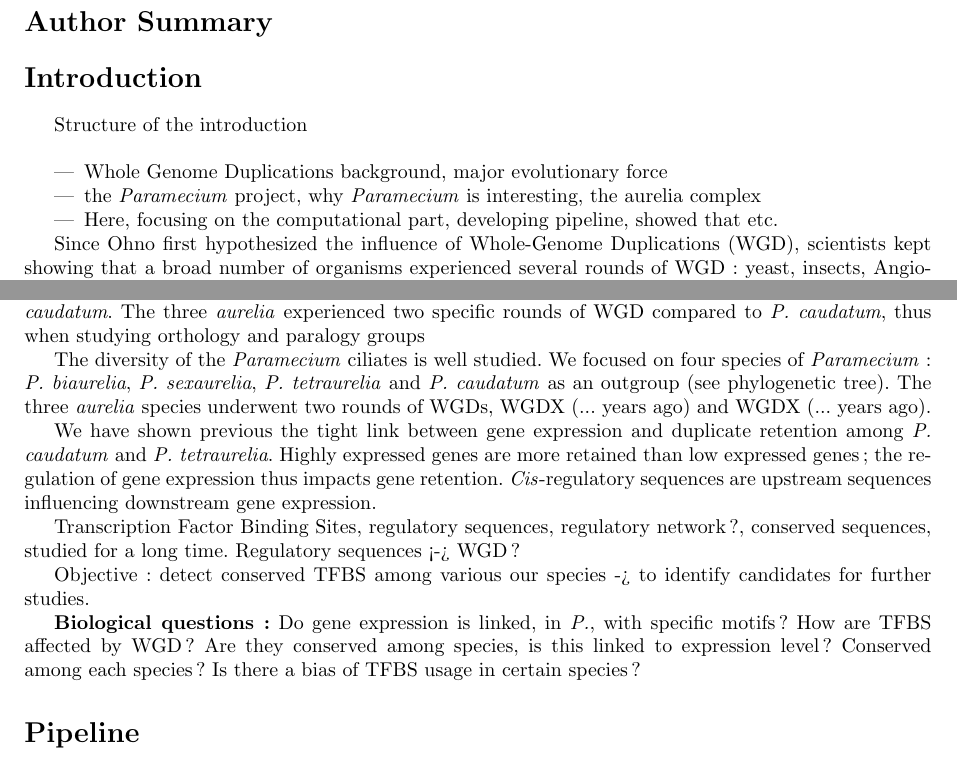
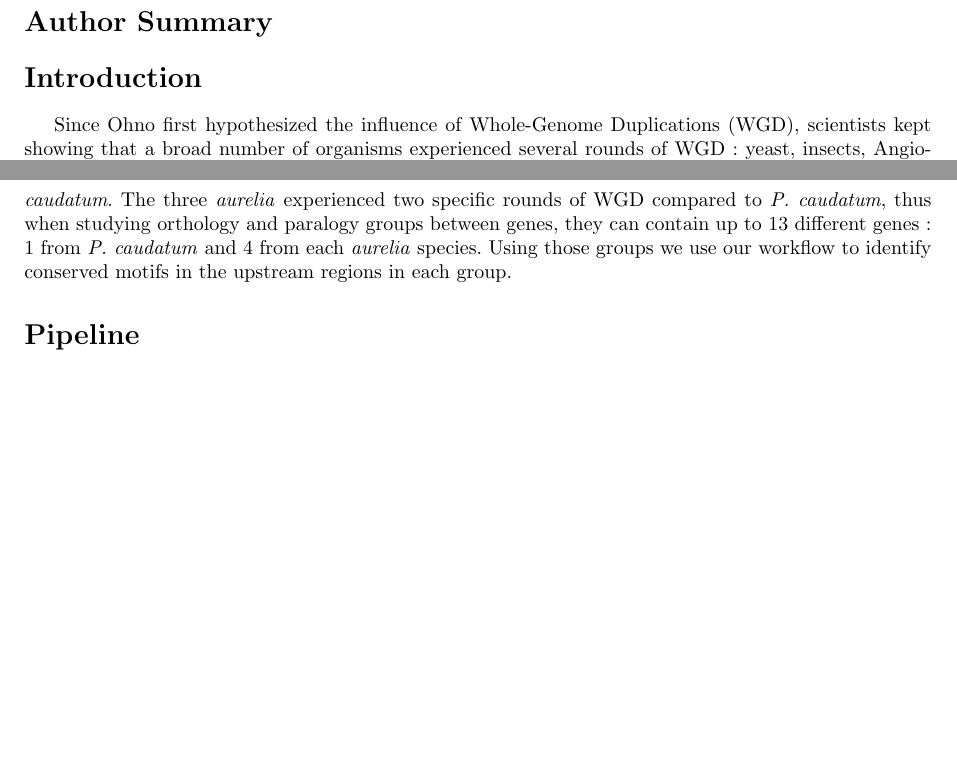
Before and after one commit to Rekyt/Lynch-lab-Report, a LaTeX document (plos_template.tex, which reads Introduction.tex): two parts of pages 1 and 2 of 3, joined at a grey line, cut so that both start at the same text, the shorter picture padded with empty space. Compiled offline with pdfLaTeX.

Commit message:
Deleted temporary ¶ and completed the end of the introduction

```diff
--- a/Introduction.tex
+++ b/Introduction.tex
@@ -1,14 +1,6 @@
 \section*{Introduction}
 
-Structure of the introduction
-\newline
-\begin{itemize}
-\item Whole Genome Duplications background, major evolutionary force
-\item the \textit{Paramecium} project, why \textit{Paramecium} is interesting, the aurelia complex
-\item Here, focusing on the computational part, developing pipeline, showed that etc.
-\end{itemize}
-
-Since Ohno first hypothesized the influence of Whole-Genome Duplications (WGD), scientists kept showing that a broad number of organisms experienced several rounds of WGD: yeast, insects, Angiosperma, Vertebrates, Salmonids, and many others. WGD are evolutionary event when the genome of a given individual is duplicated, meaning that the whole genome is in two copies, duplicated pairs of genes are called \textbf{paralogs}. WGD can also occur when two closely related species hybridize and form a fertile descendant.
+Since Ohno first hypothesized the influence of Whole-Genome Duplications (WGD), scientists kept showing that a broad number of organisms experienced several rounds of WGD: yeast, insects, Angiosperma, Vertebrates, Salmonids, and many others. WGD are evolutionary event when the genome of a given individual is duplicated, meaning that the whole genome is in two copies, duplicated pairs of genes are called \textit{paralogs}. WGD can also occur when two closely related species hybridize and form a fertile descendant.
 
 WGDs may be involved in many evolutive radiations as they provide the raw material to explore new evolutionary landscapes. A recent study on the horshoe crab genome underlined that WGDs may be a more common phenomenon than stated. They showed that at least a WGD occurred in this conserved lineage, thus WGDs may not be evolutionary drivers.
 
@@ -22,14 +14,4 @@ Having established this link between gene retention and expression level of the
 
 Various strategies to study regulatory elements evolution have been developed; the idea being that regulatory elements can be conserved along evolution, some tools can detect these more conserved regions and thus output putative motifs. Phylogenetic footprinting is one of the approaches developed when trying to detect motifs among several species, the motif finding process is weighted by the phylogenetical relationships of the given sequences, \textit{id est}, if a motif is found in two closely related species it will have less weight than if it is detected between two distant species.
 
-In this paper we develop a phylogenetic footprinting workflow to study the \textit{cis}-regulatory elements among three \textit{aurelia} species: \textit{P. biaurelia}, \textit{P. sexaurelia}, \textit{P. tetraurelia} and a more basal species \textit{P. caudatum}. The three \textit{aurelia} experienced two specific rounds of WGD compared to \textit{P. caudatum}, thus when studying orthology and paralogy groups
-
-The diversity of the \textit{Paramecium} ciliates is well studied. We focused on four species of \textit{Paramecium}: \textit{P. biaurelia}, \textit{P. sexaurelia}, \textit{P. tetraurelia} and \textit{P. caudatum} as an outgroup (see phylogenetic tree). The three \textit{aurelia} species underwent two rounds of WGDs, WGDX (... years ago) and WGDX (... years ago).
-
-We have shown previous the tight link between gene expression and duplicate retention among \textit{P. caudatum} and \textit{P. tetraurelia}. Highly expressed genes are more retained than low expressed genes; the regulation of gene expression thus impacts gene retention. \textit{Cis}-regulatory sequences are upstream sequences influencing downstream gene expression.
-
-Transcription Factor Binding Sites, regulatory sequences, regulatory network?, conserved sequences, studied for a long time. Regulatory sequences <-> WGD?
-
-Objective: detect conserved TFBS among various our species -> to identify candidates for further studies.
-
-\textbf{Biological questions:} Do gene expression is linked, in \textit{P.}, with specific motifs? How are TFBS affected by WGD? Are they conserved among species, is this linked to expression level? Conserved among each species? Is there a bias of TFBS usage in certain species?
+In this paper we develop a phylogenetic footprinting workflow to study the \textit{cis}-regulatory elements among three \textit{aurelia} species: \textit{P. biaurelia}, \textit{P. sexaurelia}, \textit{P. tetraurelia} and a more basal species \textit{P. caudatum}. The three \textit{aurelia} experienced two specific rounds of WGD compared to \textit{P. caudatum}, thus when studying orthology and paralogy groups between genes, they can contain up to 13 different genes: 1 from \textit{P. caudatum} and 4 from each \textit{aurelia} species. Using those groups we use our workflow to identify conserved motifs in the upstream regions in each group.
```
